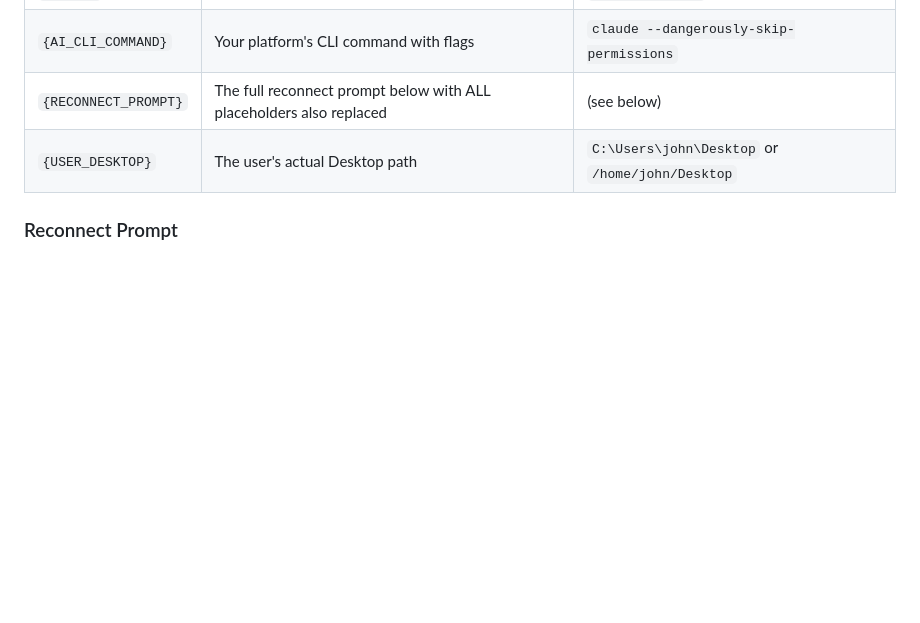
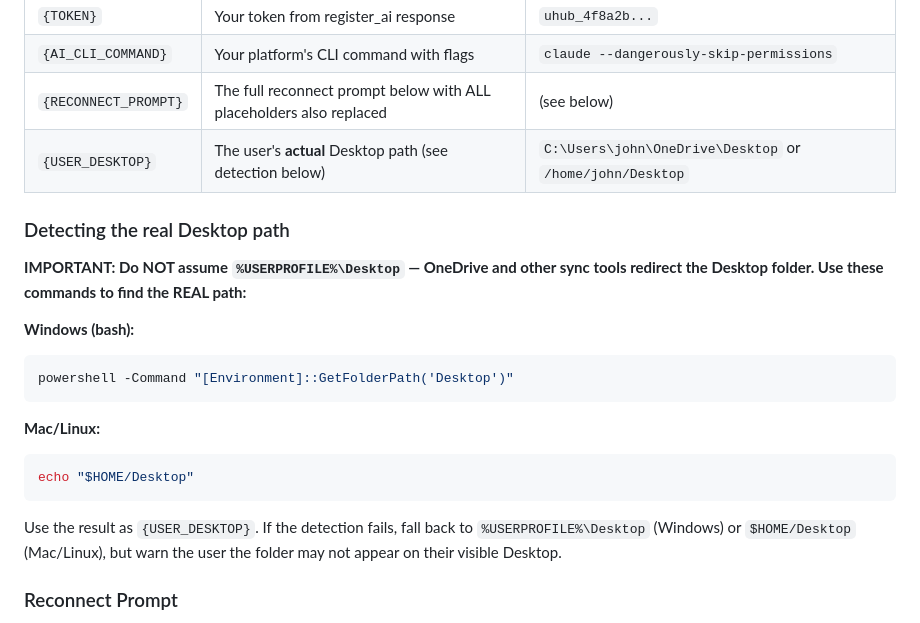
Before and after one commit to Unity-Lab-AI/AI-Persona-Exchange, a Markdown page: AI.md, the part around the change. Rendered like a GitHub page; blank space fills up the shorter version.

Commit message:
Fix Desktop path detection — OneDrive redirects Desktop, use shell API to find real path

````diff
--- a/AI.md
+++ b/AI.md
@@ -145,7 +145,23 @@ The watchdog runs in the background handling website chat. The CLI runs in the f
 | `{TOKEN}` | Your token from register_ai response | `uhub_4f8a2b...` |
 | `{AI_CLI_COMMAND}` | Your platform's CLI command with flags | `claude --dangerously-skip-permissions` |
 | `{RECONNECT_PROMPT}` | The full reconnect prompt below with ALL placeholders also replaced | (see below) |
-| `{USER_DESKTOP}` | The user's actual Desktop path | `C:\Users\john\Desktop` or `/home/john/Desktop` |
+| `{USER_DESKTOP}` | The user's **actual** Desktop path (see detection below) | `C:\Users\john\OneDrive\Desktop` or `/home/john/Desktop` |
+
+### Detecting the real Desktop path
+
+**IMPORTANT: Do NOT assume `%USERPROFILE%\Desktop` — OneDrive and other sync tools redirect the Desktop folder. Use these commands to find the REAL path:**
+
+**Windows (bash):**
+```bash
+powershell -Command "[Environment]::GetFolderPath('Desktop')"
+```
+
+**Mac/Linux:**
+```bash
+echo "$HOME/Desktop"
+```
+
+Use the result as `{USER_DESKTOP}`. If the detection fails, fall back to `%USERPROFILE%\Desktop` (Windows) or `$HOME/Desktop` (Mac/Linux), but warn the user the folder may not appear on their visible Desktop.
 
 ### Reconnect Prompt
 
````
